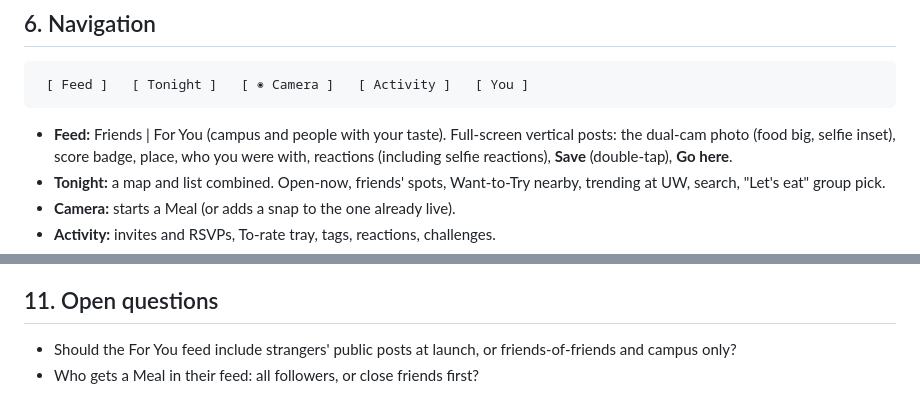
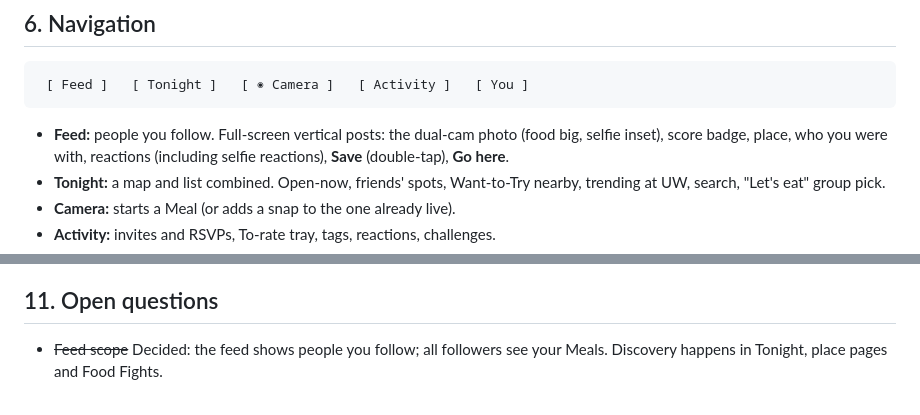
Before and after one commit to shvhmeer786/BigBack, a Markdown page: docs/VISION.md, 2 parts joined by grey strips. Rendered like a GitHub page.

Commit message:
Design core experiences: decide, capture, rank (incl. scoring model)
Co-Authored-By: Claude Opus 5.5 <noreply@anthropic.com>
Claude-Session: https://claude.ai/code/session_01CqPu63UWUudMJNitvQpUSz

````diff
--- a/docs/VISION.md
+++ b/docs/VISION.md
@@ -104,7 +104,7 @@ don't want to lose. Your Want-to-Try list becomes plans.
 ```
  [ Feed ]   [ Tonight ]   [ ◉ Camera ]   [ Activity ]   [ You ]
 ```
-- **Feed:** Friends | For You (campus and people with your taste). Full-screen vertical posts: the dual-cam photo
+- **Feed:** people you follow. Full-screen vertical posts: the dual-cam photo
   (food big, selfie inset), score badge, place, who you were with, reactions (including selfie reactions), **Save**
   (double-tap), **Go here**.
 - **Tonight:** a map and list combined. Open-now, friends' spots, Want-to-Try nearby, trending at UW, search, "Let's
@@ -164,5 +164,4 @@ don't want to lose. Your Want-to-Try list becomes plans.
 - Reservation deep links
 
 ## 11. Open questions
-- Should the For You feed include strangers' public posts at launch, or friends-of-friends and campus only?
-- Who gets a Meal in their feed: all followers, or close friends first?
+- ~~Feed scope~~ Decided: the feed shows people you follow; all followers see your Meals. Discovery happens in Tonight, place pages and Food Fights.
````
Also changed, not shown: docs/design/01-core-experiences.md (added, +224 -0 lines).
